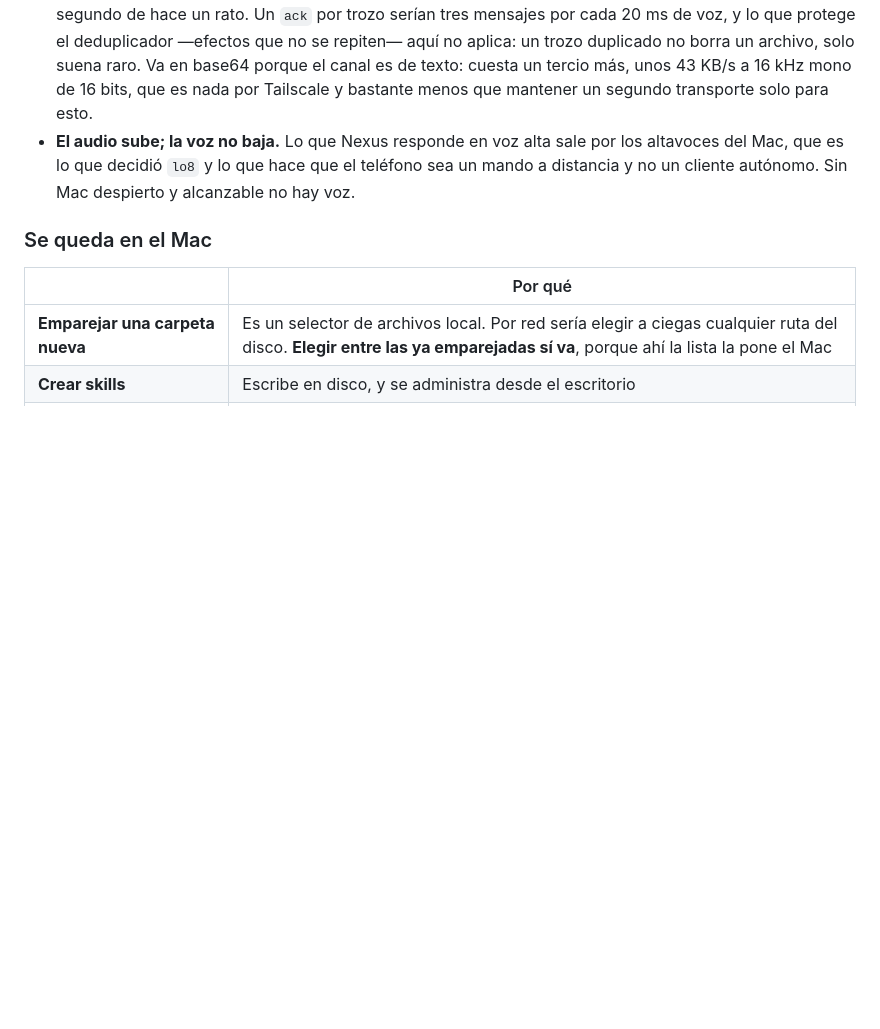
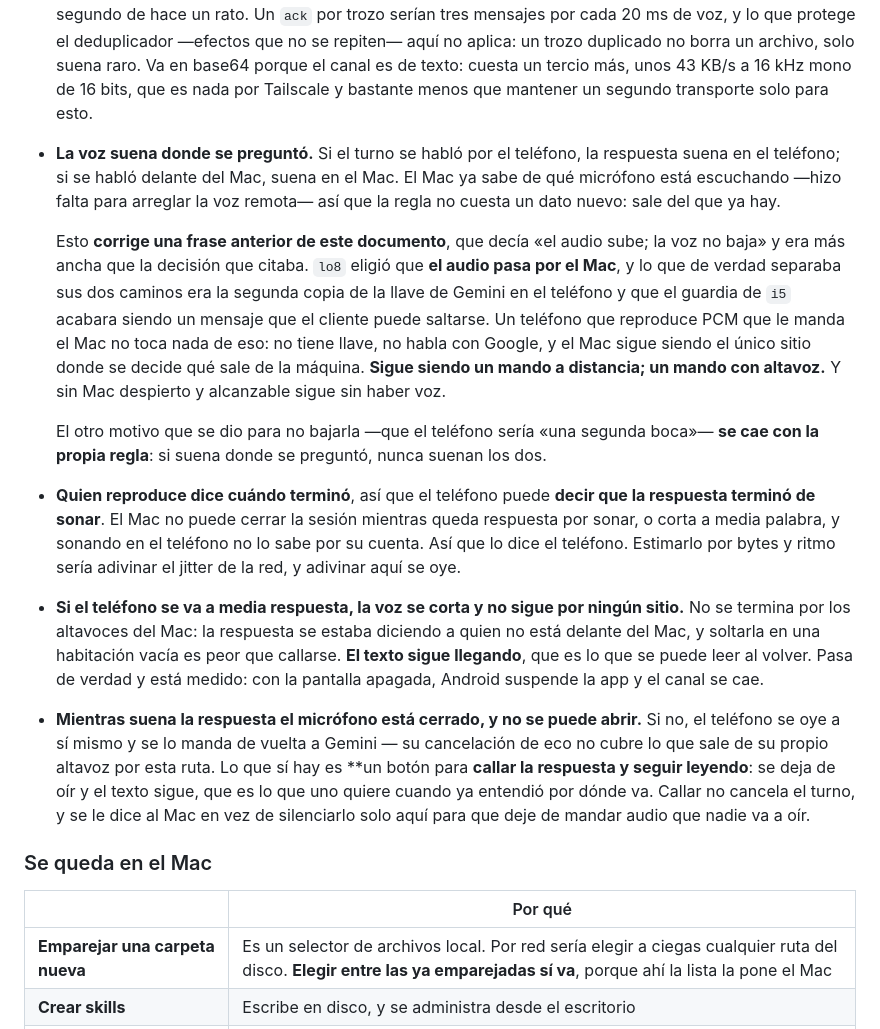
Before and after one commit to DiegoHCH/nexus, a Markdown page: docs/PROTOCOL.md, the part around the change. GitHub-like rendering; blank space fills up the shorter version.

Commit message:
docs(protocol): la voz suena donde se preguntó, y la prohibición era más ancha que la decisión
`PROTOCOL.md` decía «el audio sube; la voz no baja» y lo apoyaba en `lo8`, pero
`lo8` no decidió eso. Eligió que **el audio pasa por el Mac**, y lo que de verdad
separaba sus dos caminos era la segunda copia de la llave de Gemini en el
teléfono y que el guardia de `i5` acabara siendo un mensaje que el cliente puede
saltarse. Un teléfono que reproduce PCM que le manda el Mac no toca nada de eso:
no tiene llave, no habla con Google, y el Mac sigue siendo el único sitio donde
se decide qué sale de la máquina. Sigue siendo un mando a distancia; un mando con
altavoz.

La propia ficha de `lo8` lo delata: al descartar el argumento de la latencia
escribió que el barge-in «descarta el buffer local del teléfono», y un buffer
local del teléfono solo tiene sentido si el teléfono reproduce.

El otro motivo que se dio —que sería «una segunda boca»— se cae con la regla que
lo sustituye: si suena donde se preguntó, nunca suenan los dos. Y el dato que
hace falta para decidirlo ya existe: el Mac sabe de qué micrófono escucha, que
hizo falta para arreglar la voz remota.

Van con ella las tres decisiones que faltaban:

- Quien reproduce dice cuándo terminó. El Mac no puede cerrar la sesión mientras
  queda respuesta por sonar, y estimarlo por bytes y ritmo sería adivinar el
  jitter de la red — adivinar aquí se oye.
- Si el teléfono se va a media respuesta, la voz se corta y no sigue por ningún
  sitio: se estaba diciendo a quien no está delante del Mac, y soltarla en una
  habitación vacía es peor que callarse. El texto sigue llegando. Pasa de verdad
  y está medido: con la pantalla apagada Android suspende la app.
- Mientras suena, el micrófono está cerrado y no se puede abrir, o el teléfono se
  oye a sí mismo y se lo manda de vuelta a Gemini. Lo que sí hay es un botón para
  callar la respuesta y seguir leyendo, que no cancela el turno.

Solo el documento. Los métodos y el código van cuando se construya: el contrato
va delante, como fue con el servidor.

```diff
--- a/docs/PROTOCOL.md
+++ b/docs/PROTOCOL.md
@@ -256,9 +256,42 @@ La superficie de Nexus es mucho menor que la de La Oficina —allí el triaje co
   raro. Va en base64 porque el canal es de texto: cuesta un tercio más, unos 43 KB/s a
   16 kHz mono de 16 bits, que es nada por Tailscale y bastante menos que mantener un
   segundo transporte solo para esto.
-- **El audio sube; la voz no baja.** Lo que Nexus responde en voz alta sale por los
-  altavoces del Mac, que es lo que decidió `lo8` y lo que hace que el teléfono sea un
-  mando a distancia y no un cliente autónomo. Sin Mac despierto y alcanzable no hay voz.
+- **La voz suena donde se preguntó.** Si el turno se habló por el teléfono, la respuesta
+  suena en el teléfono; si se habló delante del Mac, suena en el Mac. El Mac ya sabe de
+  qué micrófono está escuchando —hizo falta para arreglar la voz remota— así que la
+  regla no cuesta un dato nuevo: sale del que ya hay.
+
+  Esto **corrige una frase anterior de este documento**, que decía «el audio sube; la voz
+  no baja» y era más ancha que la decisión que citaba. `lo8` eligió que **el audio pasa
+  por el Mac**, y lo que de verdad separaba sus dos caminos era la segunda copia de la
+  llave de Gemini en el teléfono y que el guardia de `i5` acabara siendo un mensaje que
+  el cliente puede saltarse. Un teléfono que reproduce PCM que le manda el Mac no toca
+  nada de eso: no tiene llave, no habla con Google, y el Mac sigue siendo el único sitio
+  donde se decide qué sale de la máquina. **Sigue siendo un mando a distancia; un mando
+  con altavoz.** Y sin Mac despierto y alcanzable sigue sin haber voz.
+
+  El otro motivo que se dio para no bajarla —que el teléfono sería «una segunda boca»—
+  **se cae con la propia regla**: si suena donde se preguntó, nunca suenan los dos.
+
+- **Quien reproduce dice cuándo terminó**, así que el teléfono puede
+  **decir que la respuesta terminó de sonar**. El Mac no puede cerrar la sesión mientras
+  queda respuesta por sonar, o corta a media palabra, y sonando en el teléfono no lo sabe
+  por su cuenta. Así que lo dice el teléfono. Estimarlo por bytes y ritmo sería adivinar
+  el jitter de la red, y adivinar aquí se oye.
+
+- **Si el teléfono se va a media respuesta, la voz se corta y no sigue por ningún sitio.**
+  No se termina por los altavoces del Mac: la respuesta se estaba diciendo a quien no
+  está delante del Mac, y soltarla en una habitación vacía es peor que callarse. **El
+  texto sigue llegando**, que es lo que se puede leer al volver. Pasa de verdad y está
+  medido: con la pantalla apagada, Android suspende la app y el canal se cae.
+
+- **Mientras suena la respuesta el micrófono está cerrado, y no se puede abrir.** Si no,
+  el teléfono se oye a sí mismo y se lo manda de vuelta a Gemini — su cancelación de eco
+  no cubre lo que sale de su propio altavoz por esta ruta. Lo que sí hay es **un botón
+  para **callar la respuesta y seguir leyendo**: se deja de oír y el texto sigue, que es
+  lo que uno quiere cuando ya entendió por dónde va. Callar no cancela el turno, y se le
+  dice al Mac en vez de silenciarlo solo aquí para que deje de mandar audio que nadie va
+  a oír.
 
 ### Se queda en el Mac
 
```
